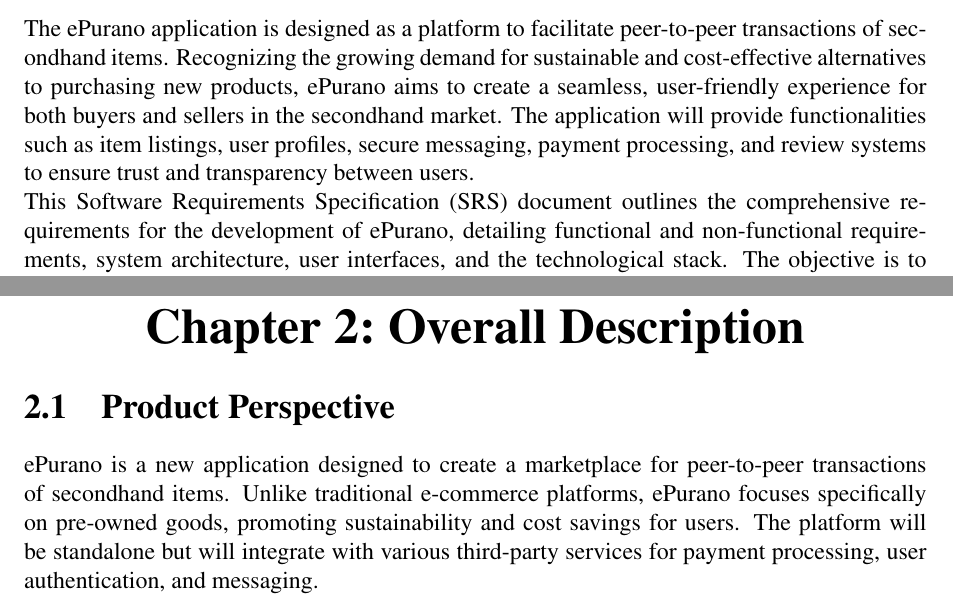
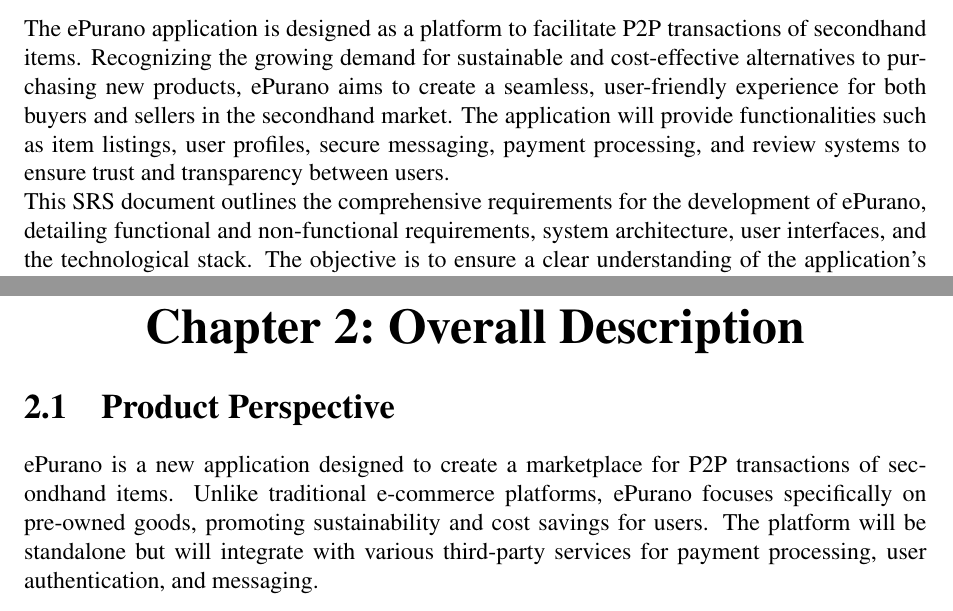
Before and after one commit to seamoonpandey/software-engineering, a LaTeX document (main.tex, which reads chapters/introduction.tex, chapters/overall_description.tex): two parts of pages 3 and 5 of 16, joined at a grey line, cut so that both start at the same text. Compiled offline with pdfLaTeX.

Commit message:
fixes formatting

```diff
--- a/chapters/introduction.tex
+++ b/chapters/introduction.tex
@@ -1,8 +1,8 @@
 \section{Background Theory}
 
-The ePurano application is designed as a platform to facilitate peer-to-peer transactions of secondhand items. Recognizing the growing demand for sustainable and cost-effective alternatives to purchasing new products, ePurano aims to create a seamless, user-friendly experience for both buyers and sellers in the secondhand market. The application will provide functionalities such as item listings, user profiles, secure messaging, payment processing, and review systems to ensure trust and transparency between users.
+The ePurano application is designed as a platform to facilitate P2P transactions of secondhand items. Recognizing the growing demand for sustainable and cost-effective alternatives to purchasing new products, ePurano aims to create a seamless, user-friendly experience for both buyers and sellers in the secondhand market. The application will provide functionalities such as item listings, user profiles, secure messaging, payment processing, and review systems to ensure trust and transparency between users.
 
-This Software Requirements Specification (SRS) document outlines the comprehensive requirements for the development of ePurano, detailing functional and non-functional requirements, system architecture, user interfaces, and the technological stack. The objective is to ensure a clear understanding of the application's capabilities, constraints, and performance expectations, providing a solid foundation for the development and deployment phases.
+This SRS document outlines the comprehensive requirements for the development of ePurano, detailing functional and non-functional requirements, system architecture, user interfaces, and the technological stack. The objective is to ensure a clear understanding of the application's capabilities, constraints, and performance expectations, providing a solid foundation for the development and deployment phases.
 
 ePurano's mission is to empower individuals to efficiently buy and sell pre-owned goods, fostering a community-driven marketplace that promotes sustainability and economic efficiency. This document serves as a roadmap to guide the project team in delivering a robust and reliable platform that meets the needs of its users while adhering to industry standards and best practices.
 
--- a/chapters/overall_description.tex
+++ b/chapters/overall_description.tex
@@ -1,7 +1,7 @@
 
 \section{Product Perspective}
 
-ePurano is a new application designed to create a marketplace for peer-to-peer transactions of secondhand items. Unlike traditional e-commerce platforms, ePurano focuses specifically on pre-owned goods, promoting sustainability and cost savings for users. The platform will be standalone but will integrate with various third-party services for payment processing, user authentication, and messaging.
+ePurano is a new application designed to create a marketplace for P2P transactions of secondhand items. Unlike traditional e-commerce platforms, ePurano focuses specifically on pre-owned goods, promoting sustainability and cost savings for users. The platform will be standalone but will integrate with various third-party services for payment processing, user authentication, and messaging.
 
 
 \section{User Functions}
--- a/main.tex
+++ b/main.tex
@@ -4,7 +4,7 @@
     left=1.25in,
     right=1in,
     top=1in,
-    bottom=1in]{geometry} % Required for inserting images
+    bottom=1in]{geometry}%
 
 \usepackage{fullpage}
 \usepackage{mathptmx}
@@ -50,7 +49,7 @@
 {\titlerule*[0.35pc]{.}\contentspage}
 
 \titlecontents{subsection}
-[7.12em] %
+[3em] %
 {\smallskip}
 {\thecontentslabel\enspace}%\thecontentslabel
 {\hspace*{7.12em}}
```
Also changed, not shown: main.pdf, chapters/introduction.tex (2 more changed lines), main.tex (1 more changed lines).
